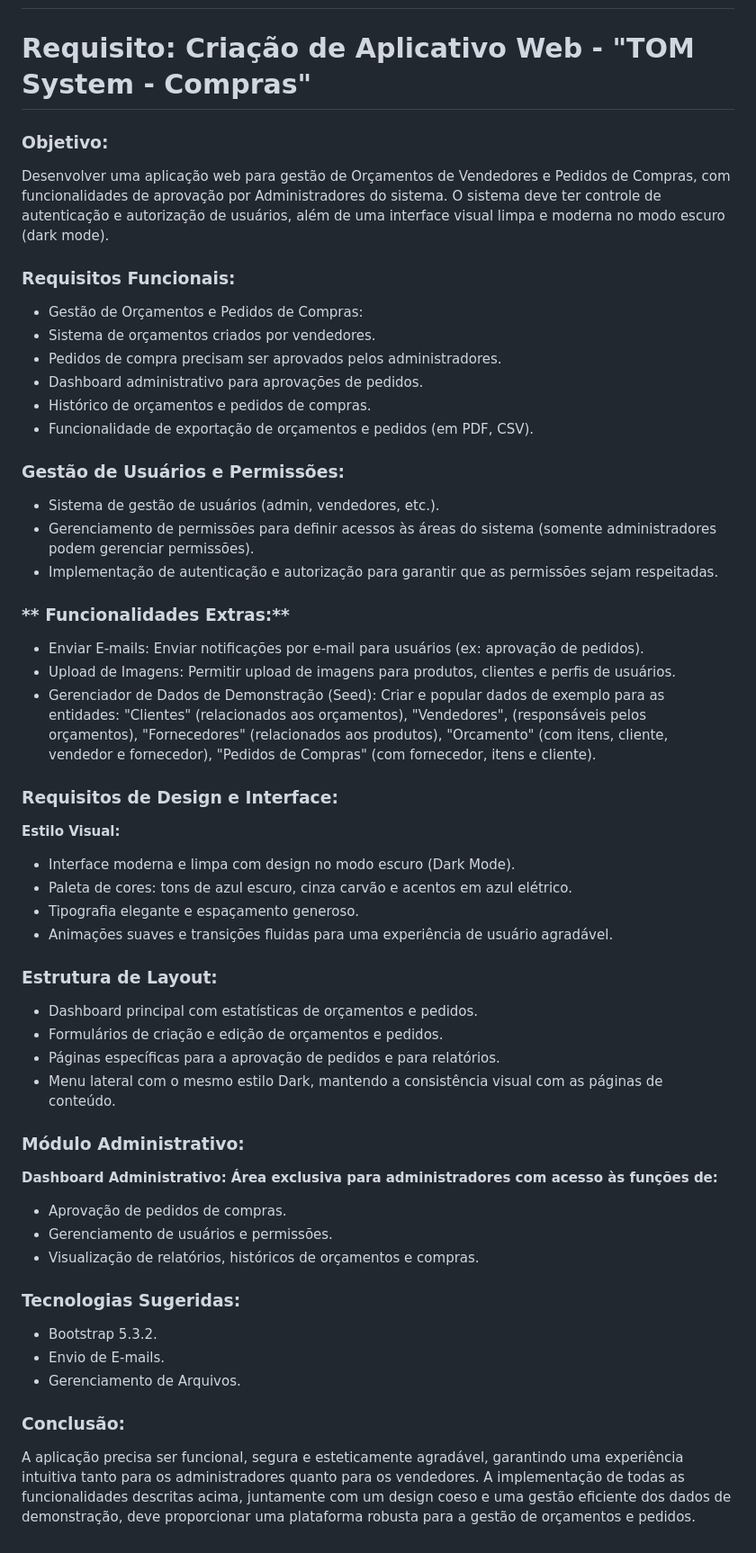
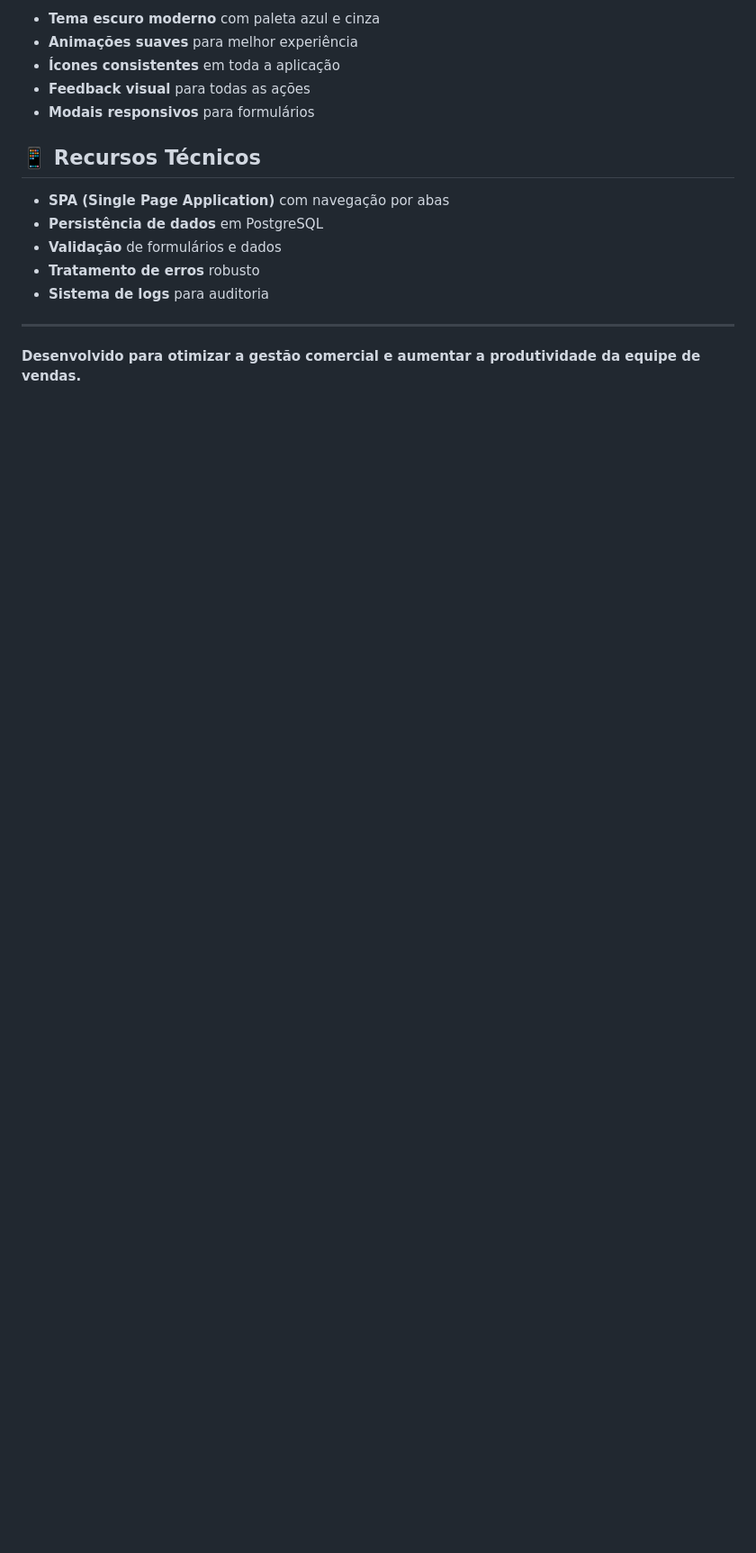
Before and after one commit to carlosItDevelop/Leads-General-Lab, a Markdown page: README.md, the part around one of its changes. Shown at 90% size. GitHub-like rendering; blank space fills up the shorter version.

```diff
--- a/README.md
+++ b/README.md
@@ -28,60 +135,17 @@ Check out [the vite docs](https://vitejs.dev) to learn more about configuring a
+- **Tema escuro moderno** com paleta azul e cinza
+- **Animações suaves** para melhor experiência
+- **Ícones consistentes** em toda a aplicação
+- **Feedback visual** para todas as ações
+- **Modais responsivos** para formulários
+
+## 📱 Recursos Técnicos
+
+- **SPA (Single Page Application)** com navegação por abas
+- **Persistência de dados** em PostgreSQL
+- **Validação** de formulários e dados
+- **Tratamento de erros** robusto
+- **Sistema de logs** para auditoria
+
 ---
 
-# Requisito: Criação de Aplicativo Web - "TOM System - Compras"
-
-### Objetivo:
-Desenvolver uma aplicação web para gestão de Orçamentos de Vendedores e Pedidos de Compras, com funcionalidades de aprovação por Administradores do sistema. O sistema deve ter controle de autenticação e autorização de usuários, além de uma interface visual limpa e moderna no modo escuro (dark mode).
-
-### **Requisitos Funcionais:**
-
-- Gestão de Orçamentos e Pedidos de Compras:
-- Sistema de orçamentos criados por vendedores.
-- Pedidos de compra precisam ser aprovados pelos administradores.
-- Dashboard administrativo para aprovações de pedidos.
-- Histórico de orçamentos e pedidos de compras.
-- Funcionalidade de exportação de orçamentos e pedidos (em PDF, CSV).
-
-### **Gestão de Usuários e Permissões:**
-
-- Sistema de gestão de usuários (admin, vendedores, etc.).
-- Gerenciamento de permissões para definir acessos às áreas do sistema (somente administradores podem gerenciar permissões).
-- Implementação de autenticação e autorização para garantir que as permissões sejam respeitadas.
-
-### ** Funcionalidades Extras:**
-
-- Enviar E-mails: Enviar notificações por e-mail para usuários (ex: aprovação de pedidos).
-- Upload de Imagens: Permitir upload de imagens para produtos, clientes e perfis de usuários.
-- Gerenciador de Dados de Demonstração (Seed): Criar e popular dados de exemplo para as entidades: "Clientes" (relacionados aos orçamentos), "Vendedores", (responsáveis pelos orçamentos), "Fornecedores" (relacionados aos produtos), "Orcamento" (com itens, cliente, vendedor e fornecedor), "Pedidos de Compras" (com fornecedor, itens e cliente).
-
-### **Requisitos de Design e Interface:**
-
-**Estilo Visual:**
-
-- Interface moderna e limpa com design no modo escuro (Dark Mode).
-- Paleta de cores: tons de azul escuro, cinza carvão e acentos em azul elétrico.
-- Tipografia elegante e espaçamento generoso.
-- Animações suaves e transições fluidas para uma experiência de usuário agradável.
-
-### **Estrutura de Layout:**
-
-- Dashboard principal com estatísticas de orçamentos e pedidos.
-- Formulários de criação e edição de orçamentos e pedidos.
-- Páginas específicas para a aprovação de pedidos e para relatórios.
-- Menu lateral com o mesmo estilo Dark, mantendo a consistência visual com as páginas de conteúdo.
-
-### **Módulo Administrativo:**
-
-**Dashboard Administrativo: Área exclusiva para administradores com acesso às funções de:**
-
-- Aprovação de pedidos de compras.
-- Gerenciamento de usuários e permissões.
-- Visualização de relatórios, históricos de orçamentos e compras.
-
-### **Tecnologias Sugeridas:**
-
-- Bootstrap 5.3.2.
-- Envio de E-mails.
-- Gerenciamento de Arquivos.
-
-### **Conclusão:**
-A aplicação precisa ser funcional, segura e esteticamente agradável, garantindo uma experiência intuitiva tanto para os administradores quanto para os vendedores. A implementação de todas as funcionalidades descritas acima, juntamente com um design coeso e uma gestão eficiente dos dados de demonstração, deve proporcionar uma plataforma robusta para a gestão de orçamentos e pedidos.
+**Desenvolvido para otimizar a gestão comercial e aumentar a produtividade da equipe de vendas.**
```
Also changed, not shown: other parts of README.md (+124 -17 lines).
